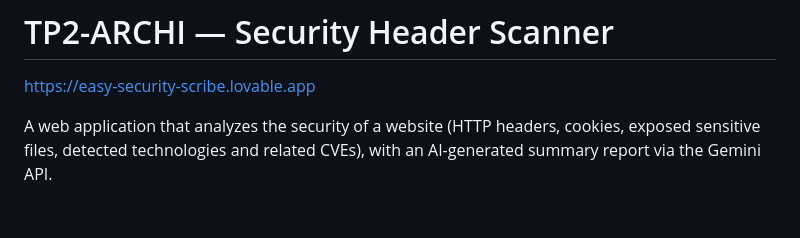
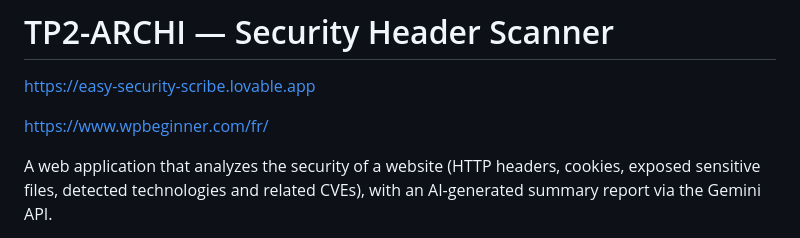
Before and after one commit to MassonDaniel/WEB_HELPER_AI_SECU, a Markdown page: README.md, the part around the change. Drawn GitHub-style; blank space fills up the shorter version.

Commit message:
Update README with additional resource link
Added a link to WPBeginner for additional resources.

```diff
--- a/README.md
+++ b/README.md
@@ -1,6 +1,8 @@
 # TP2-ARCHI — Security Header Scanner
 
 https://easy-security-scribe.lovable.app
+
+https://www.wpbeginner.com/fr/
 
 A web application that analyzes the security of a website (HTTP headers, cookies, exposed sensitive files, detected technologies and related CVEs), with an AI-generated summary report via the Gemini API.
 
```
